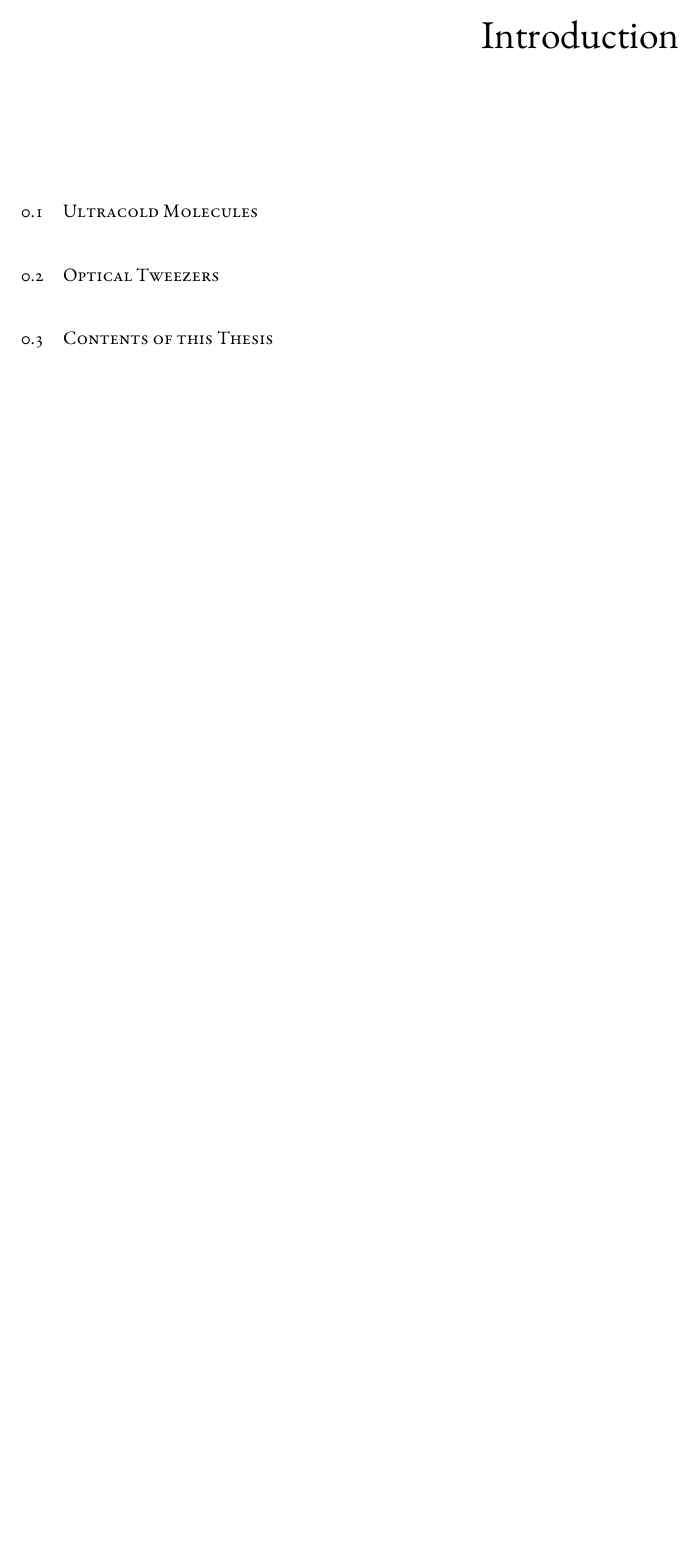
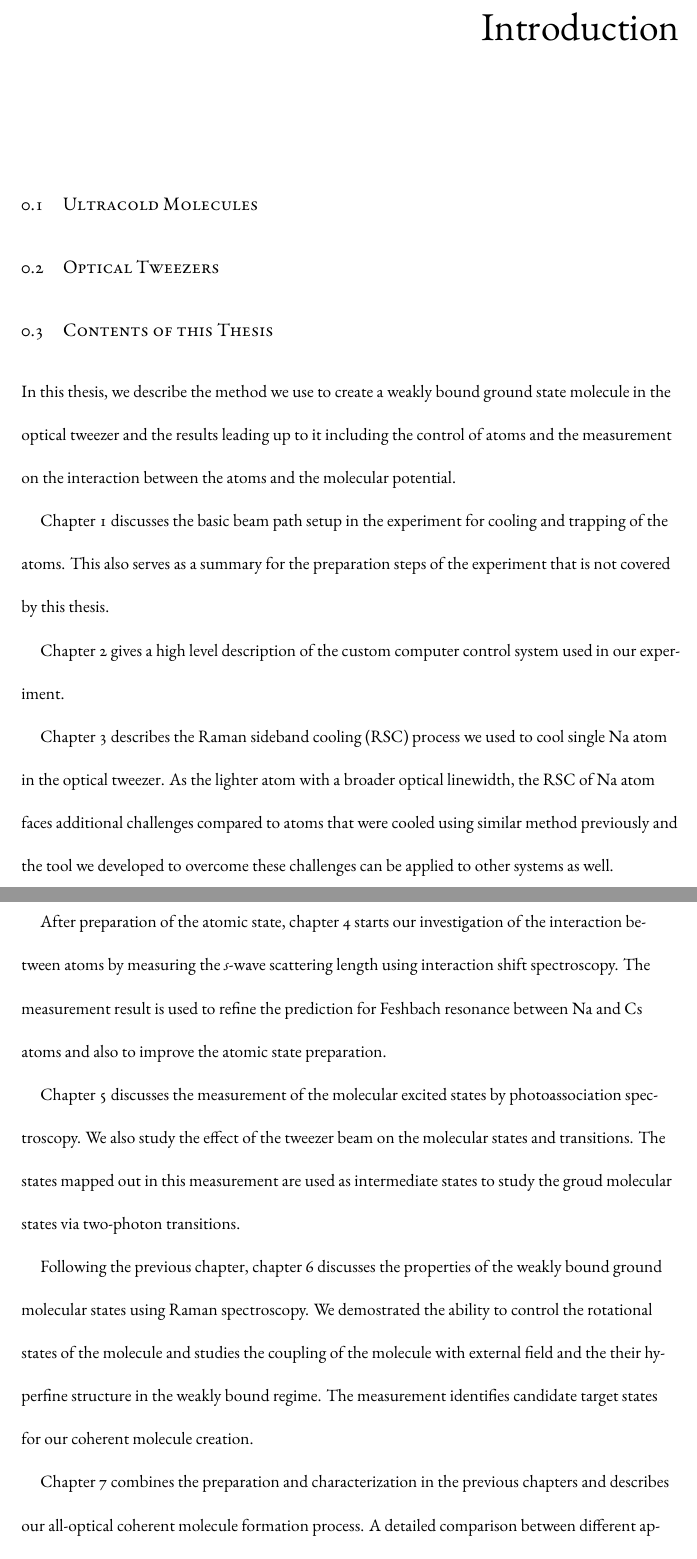
Before and after one commit to yuyichao/grad-thesis, a LaTeX thesis (dissertation.tex, which reads chapters/introduction.tex): part of page 8 of 126 before the commit and two parts of pages 9 and 10 of 128 after it, the two joined at a grey line, cut so that both start at the same text, the shorter picture padded with empty space. Compiled offline with XeLaTeX.

Commit message:
[introduction] contents

```diff
--- a/chapters/introduction.tex
+++ b/chapters/introduction.tex
@@ -35,3 +35,45 @@
 
 \section{Contents of this Thesis}
 \label{ch:introduction:contents}
+
+In this thesis, we describe the method we use to create a weakly bound ground state molecule
+in the optical tweezer and the results leading up to it including the control of atoms
+and the measurement on the interaction between the atoms and the molecular potential.
+
+Chapter \ref{ch:apparatus} discusses the basic beam path setup in the experiment
+for cooling and trapping of the atoms.
+This also serves as a summary for the preparation steps of the experiment that is
+not covered by this thesis.
+
+Chapter \ref{ch:computer-control} gives a high level description of the custom
+computer control system used in our experiment.
+
+Chapter \ref{ch:rsc} describes the Raman sideband cooling (RSC) process
+we used to cool single Na atom in the optical tweezer.
+As the lighter atom with a broader optical linewidth,
+the RSC of Na atom faces additional challenges compared to atoms
+that were cooled using similar method previously
+and the tool we developed to overcome these challenges can be applied to other systems as well.
+
+After preparation of the atomic state,
+chapter \ref{ch:interaction-shift} starts our investigation of the interaction between atoms
+by measuring the $s$-wave scattering length using interaction shift spectroscopy.
+The measurement result is used to refine the prediction for Feshbach resonance
+between Na and Cs atoms and also to improve the atomic state preparation.
+
+Chapter \ref{ch:pa} discusses the measurement of the molecular excited states
+by photoassociation spectroscopy.
+We also study the effect of the tweezer beam on the molecular states and transitions.
+The states mapped out in this measurement are used as intermediate states
+to study the groud molecular states via two-photon transitions.
+
+Following the previous chapter, chapter \ref{ch:raman-spectroscopy} discusses
+the properties of the weakly bound ground molecular states using Raman spectroscopy.
+We demostrated the ability to control the rotational states of the molecule
+and studies the coupling of the molecule with external field
+and the their hyperfine structure in the weakly bound regime.
+The measurement identifies candidate target states for our coherent molecule creation.
+
+Chapter \ref{ch:raman-transfer} combines the preparation and characterization
+in the previous chapters and describes our all-optical coherent molecule formation process.
+A detailed comparison between different approaches and states selection is given
```
Also changed, not shown: dissertation.pdf, chapters/introduction.tex (6 more changed lines).
